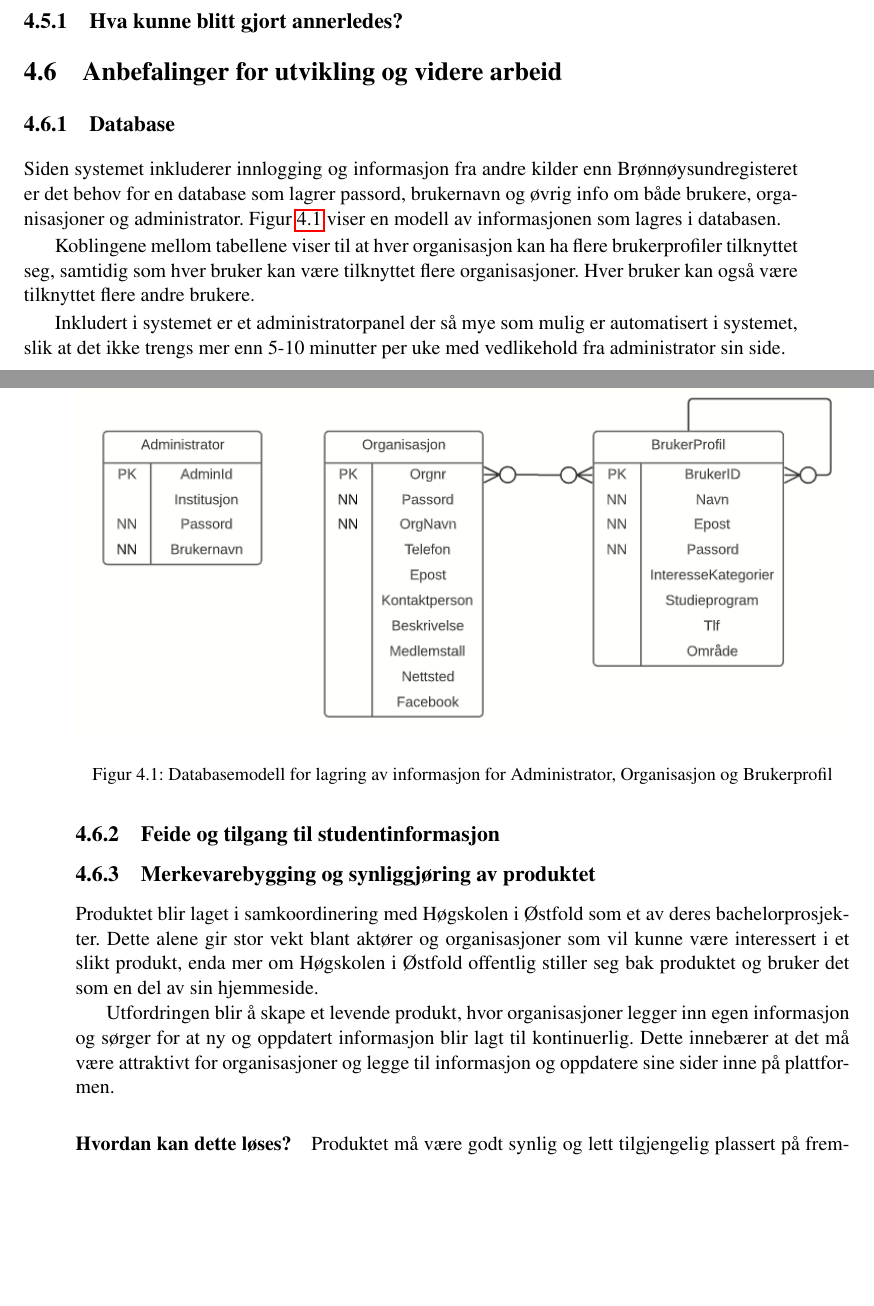
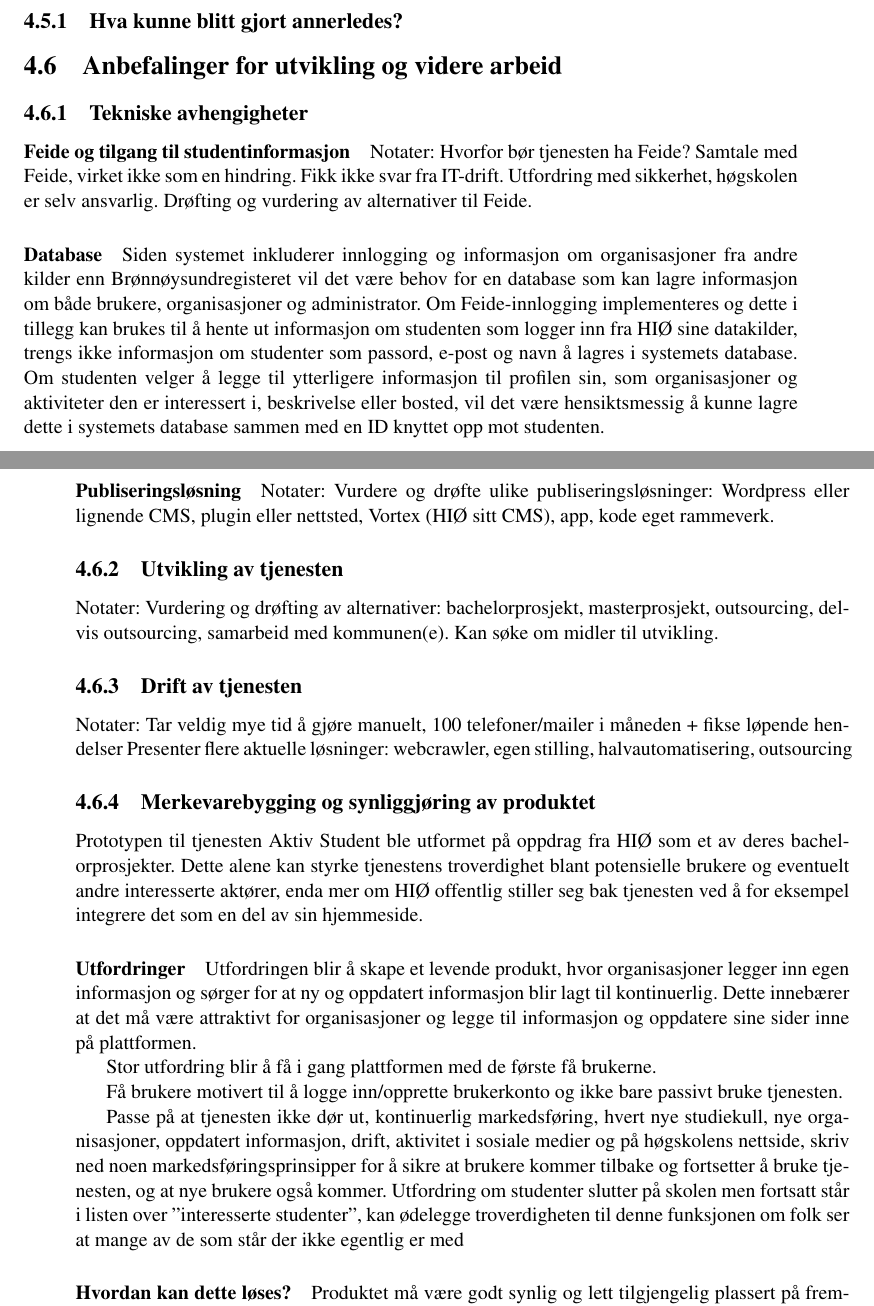
Before and after one commit to ingridelise96/Aktiv-Student-Hoveddokument, a LaTeX document (main.tex, which reads Kapitler/discussion.tex): two parts of pages 68 and 69 of 137, joined at a grey line, cut so that both start at the same text, the shorter picture padded with empty space. Compiled offline with pdfLaTeX.

Commit message:
La til mer i utvikling og videre arbeid, fylte inn flere notater og overskrifter der det manglet

```diff
--- a/Kapitler/discussion.tex
+++ b/Kapitler/discussion.tex
@@ -17,28 +17,46 @@ I dette kapittelet vil resultatet bli diskutert. Kapittelet vil fokusere på om
 
 \section{Anbefalinger for utvikling og videre arbeid}
 \label{section:anbefaling-videre-utvikling}
-\subsection{Database}
-Siden systemet inkluderer innlogging og informasjon fra andre kilder enn Brønnøysundregisteret er det behov for en database som lagrer passord, brukernavn og øvrig info om både brukere, organisasjoner og administrator. Figur~\ref{fig:databasemodell} viser en modell av informasjonen som lagres i databasen.
 
-Koblingene mellom tabellene viser til at hver organisasjon kan ha flere brukerprofiler tilknyttet seg, samtidig som hver bruker kan være tilknyttet flere organisasjoner. Hver bruker kan også være tilknyttet flere andre brukere.
+\subsection{Tekniske avhengigheter}
 
-Inkludert i systemet er et administratorpanel der så mye som mulig er automatisert i systemet, slik at det ikke trengs mer enn 5-10 minutter per uke med vedlikehold fra administrator sin side.
-\\
-\begin{figure}[H]
-\includegraphics[width=\textwidth]{Illustrasjoner/databasemodell-2.png}
-\caption{Databasemodell for lagring av informasjon for Administrator, Organisasjon og Brukerprofil}
-\label{fig:databasemodell}
-\end{figure}
+\paragraph{Feide og tilgang til studentinformasjon}
+Notater:
+Hvorfor bør tjenesten ha Feide?
+Samtale med Feide, virket ikke som en hindring.
+Fikk ikke svar fra IT-drift.
+Utfordring med sikkerhet, høgskolen er selv ansvarlig.
+Drøfting og vurdering av alternativer til Feide.
 
-\subsection{Feide og tilgang til studentinformasjon}
+\paragraph{Database}
+Siden systemet inkluderer innlogging og informasjon om organisasjoner fra andre kilder enn Brønnøysundregisteret vil det være behov for en database som kan lagre informasjon om både brukere, organisasjoner og administrator. Om Feide-innlogging implementeres og dette i tillegg kan brukes til å hente ut informasjon om studenten som logger inn fra HIØ sine datakilder, trengs ikke informasjon om studenter som passord, e-post og navn å lagres i systemets database. Om studenten velger å legge til ytterligere informasjon til profilen sin, som organisasjoner og aktiviteter den er interessert i, beskrivelse eller bosted, vil det være hensiktsmessig å kunne lagre dette i systemets database sammen med en ID knyttet opp mot studenten.
+
+\paragraph{Publiseringsløsning}
+Notater:
+Vurdere og drøfte ulike publiseringsløsninger: Wordpress eller lignende CMS, plugin eller nettsted, Vortex (HIØ sitt CMS), app, kode eget rammeverk.
+
+\subsection{Utvikling av tjenesten}
+Notater:
+Vurdering og drøfting av alternativer: bachelorprosjekt, masterprosjekt, outsourcing, delvis outsourcing, samarbeid med kommunen(e).
+Kan søke om midler til utvikling.
+
+\subsection{Drift av tjenesten}
+Notater:
+Tar veldig mye tid å gjøre manuelt, 100 telefoner/mailer i måneden + fikse løpende hendelser
+Presenter flere aktuelle løsninger: webcrawler, egen stilling, halvautomatisering, outsourcing
 
 \subsection{Merkevarebygging og synliggjøring av produktet}
 
-Produktet blir laget i samkoordinering med Høgskolen i Østfold som et av deres bachelorprosjekter. Dette alene gir stor vekt blant aktører og organisasjoner som vil kunne være interessert i et slikt produkt, enda mer om Høgskolen i Østfold offentlig stiller seg bak produktet og bruker det som en del av sin hjemmeside.
+Prototypen til tjenesten Aktiv Student ble utformet på oppdrag fra HIØ som et av deres bachelorprosjekter. Dette alene kan styrke tjenestens troverdighet blant potensielle brukere og eventuelt andre interesserte aktører, enda mer om HIØ offentlig stiller seg bak tjenesten ved å for eksempel integrere det som en del av sin hjemmeside.
 
+\paragraph{Utfordringer}
 Utfordringen blir å skape et levende produkt, hvor organisasjoner legger inn egen informasjon og sørger for at ny og oppdatert informasjon blir lagt til kontinuerlig. Dette innebærer at det må være attraktivt for organisasjoner og legge til informasjon og oppdatere sine sider inne på plattformen.
 
-%større utfordring blir å få i gang plattformen med de første få brukerne%
+Stor utfordring blir å få i gang plattformen med de første få brukerne.
+
+Få brukere motivert til å logge inn/opprette brukerkonto og ikke bare passivt bruke tjenesten.
+
+Passe på at tjenesten ikke dør ut, kontinuerlig markedsføring, hvert nye studiekull, nye organisasjoner, oppdatert informasjon, drift, aktivitet i sosiale medier og på høgskolens nettside, skriv ned noen markedsføringsprinsipper for å sikre at brukere kommer tilbake og fortsetter å bruke tjenesten, og at nye brukere også kommer. Utfordring om studenter slutter på skolen men fortsatt står i listen over "interesserte studenter", kan ødelegge troverdigheten til denne funksjonen om folk ser at mange av de som står der ikke egentlig er med
 
 \paragraph{Hvordan kan dette løses?}
 
```
Also changed, not shown: Kapitler/results.tex (+22 -12 lines), Kapitler/discussion.tex (12 more changed lines).
